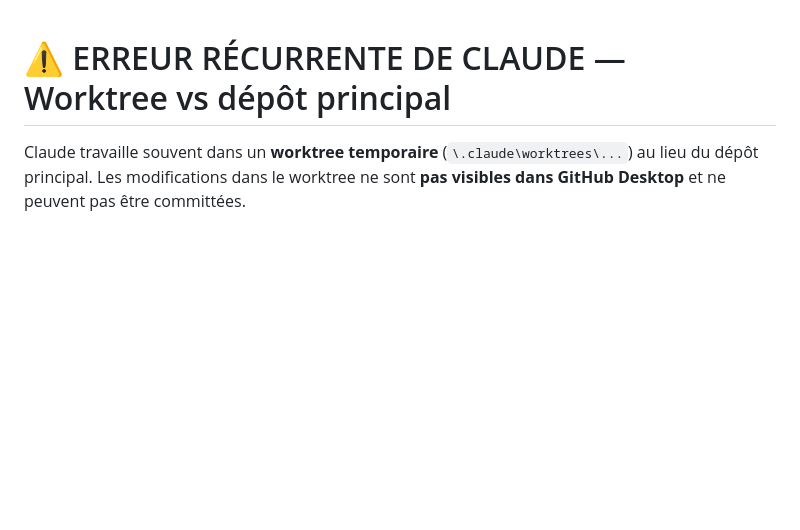
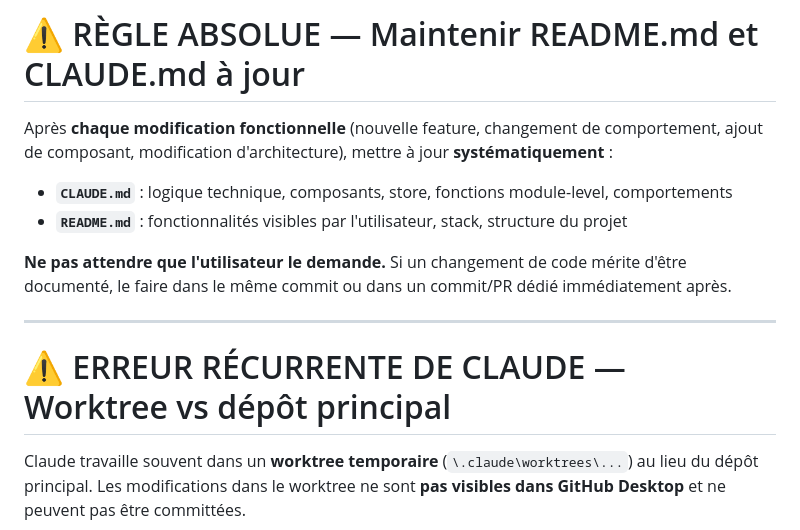
Before and after one commit to Pierre-Portfolio/NewSpotifyRelease, a Markdown page: CLAUDE.md, the part around the change. GitHub-like rendering; blank space fills up the shorter version.

Commit message:
docs: règle CLAUDE.md — toujours mettre à jour README et CLAUDE.md
Co-Authored-By: Claude Sonnet 4.6 <noreply@anthropic.com>

```diff
--- a/CLAUDE.md
+++ b/CLAUDE.md
@@ -1,3 +1,14 @@
+# ⚠️ RÈGLE ABSOLUE — Maintenir README.md et CLAUDE.md à jour
+
+Après **chaque modification fonctionnelle** (nouvelle feature, changement de comportement, ajout de composant, modification d'architecture), mettre à jour **systématiquement** :
+
+- **`CLAUDE.md`** : logique technique, composants, store, fonctions module-level, comportements
+- **`README.md`** : fonctionnalités visibles par l'utilisateur, stack, structure du projet
+
+**Ne pas attendre que l'utilisateur le demande.** Si un changement de code mérite d'être documenté, le faire dans le même commit ou dans un commit/PR dédié immédiatement après.
+
+---
+
 # ⚠️ ERREUR RÉCURRENTE DE CLAUDE — Worktree vs dépôt principal
 
 Claude travaille souvent dans un **worktree temporaire** (`\.claude\worktrees\...`) au lieu du dépôt principal.
```
